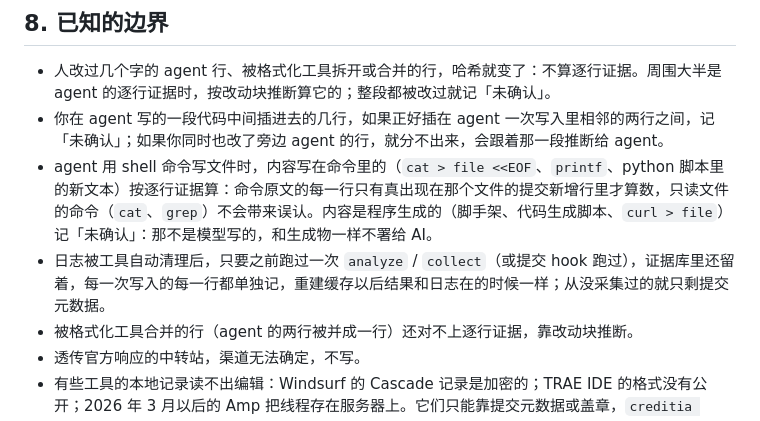
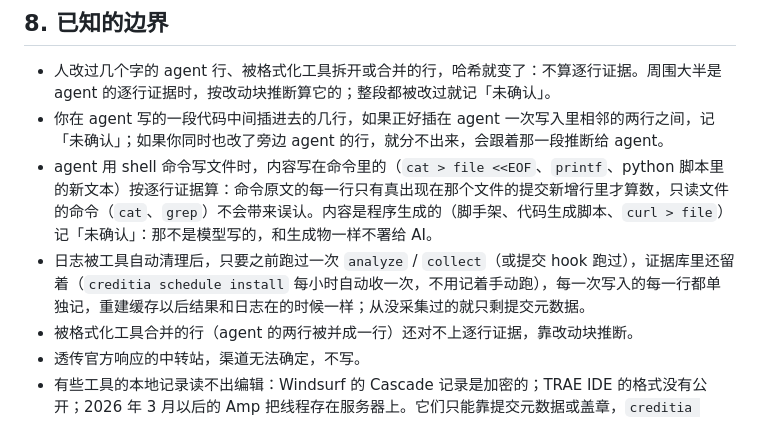
Before and after one commit to WroughtMind/creditia, a Markdown page: ATTRIBUTION.md, the part around the change. GitHub-like rendering.

```diff
--- a/ATTRIBUTION.md
+++ b/ATTRIBUTION.md
@@ -126,7 +126,7 @@
 - 人改过几个字的 agent 行、被格式化工具拆开或合并的行，哈希就变了：不算逐行证据。周围大半是 agent 的逐行证据时，按改动块推断算它的；整段都被改过就记「未确认」。
 - 你在 agent 写的一段代码中间插进去的几行，如果正好插在 agent 一次写入里相邻的两行之间，记「未确认」；如果你同时也改了旁边 agent 的行，就分不出来，会跟着那一段推断给 agent。
 - agent 用 shell 命令写文件时，内容写在命令里的（`cat > file <<EOF`、`printf`、python 脚本里的新文本）按逐行证据算：命令原文的每一行只有真出现在那个文件的提交新增行里才算数，只读文件的命令（`cat`、`grep`）不会带来误认。内容是程序生成的（脚手架、代码生成脚本、`curl > file`）记「未确认」：那不是模型写的，和生成物一样不署给 AI。
-- 日志被工具自动清理后，只要之前跑过一次 `analyze` / `collect`（或提交 hook 跑过），证据库里还留着，每一次写入的每一行都单独记，重建缓存以后结果和日志在的时候一样；从没采集过的就只剩提交元数据。
+- 日志被工具自动清理后，只要之前跑过一次 `analyze` / `collect`（或提交 hook 跑过），证据库里还留着（`creditia schedule install` 每小时自动收一次，不用记着手动跑），每一次写入的每一行都单独记，重建缓存以后结果和日志在的时候一样；从没采集过的就只剩提交元数据。
 - 被格式化工具合并的行（agent 的两行被并成一行）还对不上逐行证据，靠改动块推断。
 - 透传官方响应的中转站，渠道无法确定，不写。
 - 有些工具的本地记录读不出编辑：Windsurf 的 Cascade 记录是加密的；TRAE IDE 的格式没有公开；2026 年 3 月以后的 Amp 把线程存在服务器上。它们只能靠提交元数据或盖章，`creditia doctor` 会标「不支持」。TRAE 命令行按它公开的 rollout 格式读，还没在大量真实日志上验证过；OpenCode 新版的 SQLite（`opencode.db`）和 Kilo 命令行的 `kilo.db` 按源码读，也还没用真实日志核对过；Crush 按它的源码读（`files` 表逐版存的文件内容，用户在两次编辑之间手改后存的中间版本不算），也还没用真实日志核对过；Goose 按它的源码读 `sessions.db`（只认工具结果成功的调用），同样还没用真实日志核对过。Continue 也按源码读（只认状态为 done 的工具调用）；它的记录没有逐条时间，证据时间取会话的创建时间，模型是用户在配置里给模型起的标题。Zed 也按源码读（`threads.db` 里 0.3.0 格式的线程，编辑结果带改前改后的完整内容，报错的不算）；线程里同样没有逐条时间，模型按线程记。Amazon Q 命令行也按源码读（`data.sqlite3` 的 conversations 表），它每个目录只存最近一次对话，之前的只有分析过才留在证据库里。Antigravity 命令行（`agy`，Google 用来接替 Gemini CLI）闭源，格式没有公开，只能按第三方工具对真实日志的观察来读（`brain/<对话>/.system_generated/logs/transcript_full.jsonl`），还没用真实日志核对过；它的工具调用没有 id，按先后和结果对上，结果不是 DONE 的不算；日志里不记模型 id，模型取对话里「Model Selection」设置变更写的界面名字，没换过模型的对话不知道模型。Antigravity 编辑器的对话存成 `.pb`，读不了。新版 Qwen Code 的 `projects/*/chats/*.jsonl` 按源码读，也还没用真实日志核对过。
```
Also changed, not shown: ATTRIBUTION.en.md (+1 -1 lines), skills/creditia/SKILL.md (+9 -3 lines).
